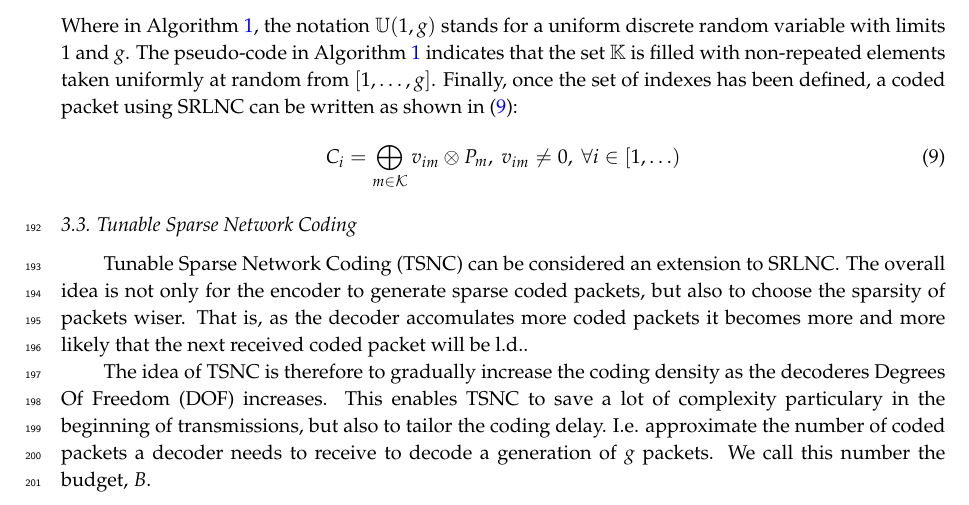
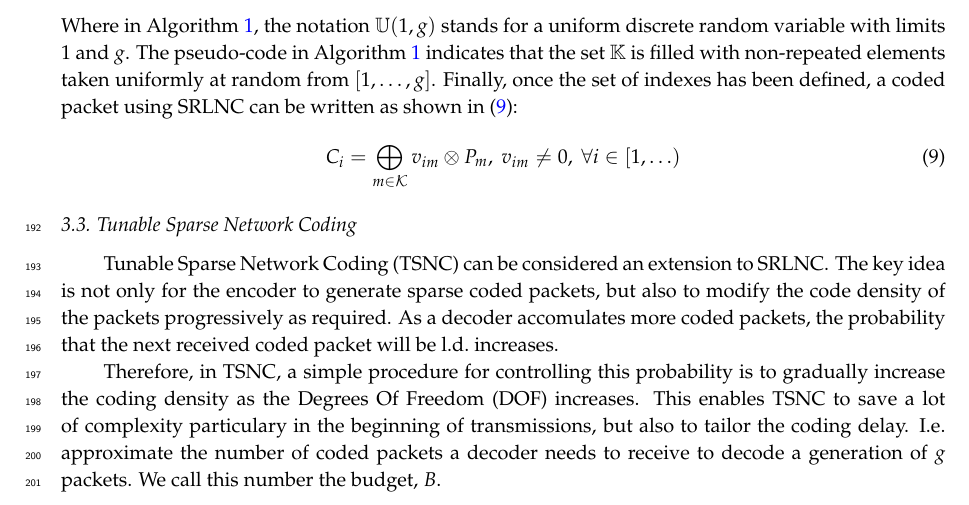
Before and after one commit to nestorjhernandezm/raspi-journal-part-2-coding-schemes, a LaTeX paper (raspi_journal.tex, which reads schemes.tex): part of page 7 of 13, cut so that both start at the same text. Compiled offline with pdfLaTeX.

Commit message:
Changes in TSNC

```diff
--- a/schemes.tex
+++ b/schemes.tex
@@ -347,14 +347,14 @@ packet using \ac{SRLNC} can be written as shown in
 
 \subsection{Tunable Sparse Network Coding}
 
-\ac{TSNC} can be considered an extension to \ac{SRLNC}. The overall idea is
+\ac{TSNC} can be considered an extension to \ac{SRLNC}. The key idea is
 not only for the encoder to generate sparse coded packets, but also to
-choose the sparsity of packets wiser. That is, as the decoder accomulates more
-coded packets it becomes more and more likely that the next received
-coded packet will be \ac{l.d.}.
+modify the code density of the packets progressively as required. As a
+decoder accomulates more coded packets, the probability that the next
+received coded packet will be \ac{l.d.} increases.
 
-The idea of \ac{TSNC} is therefore to gradually increase the coding density
-as the decoderes \ac{DOF} increases. This enables TSNC to save a lot of
+Therefore, in \ac{TSNC}, a simple procedure for controlling this probability
+is to gradually increase the coding density as the \ac{DOF} increases. This enables TSNC to save a lot of
 complexity particulary in the beginning of transmissions, but also to
 tailor the coding delay. I.e. approximate the number of coded packets a
 decoder needs to receive to decode a generation of $g$ packets. We call
```
